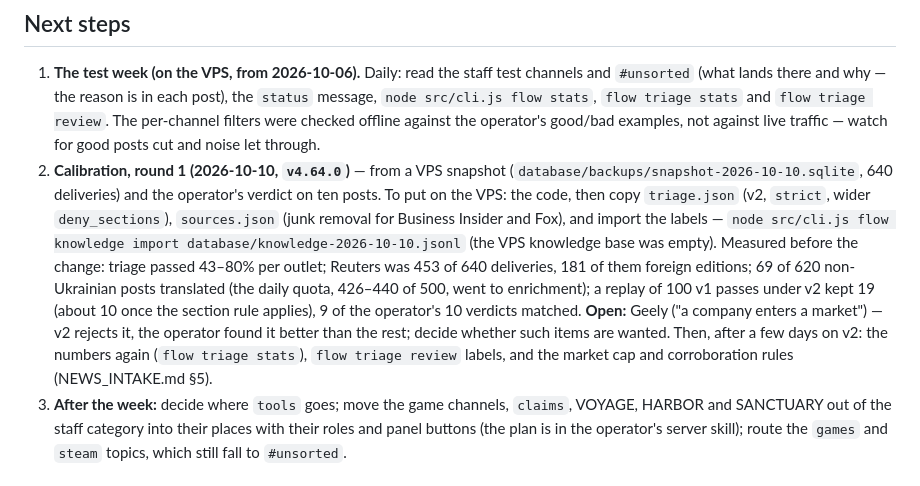
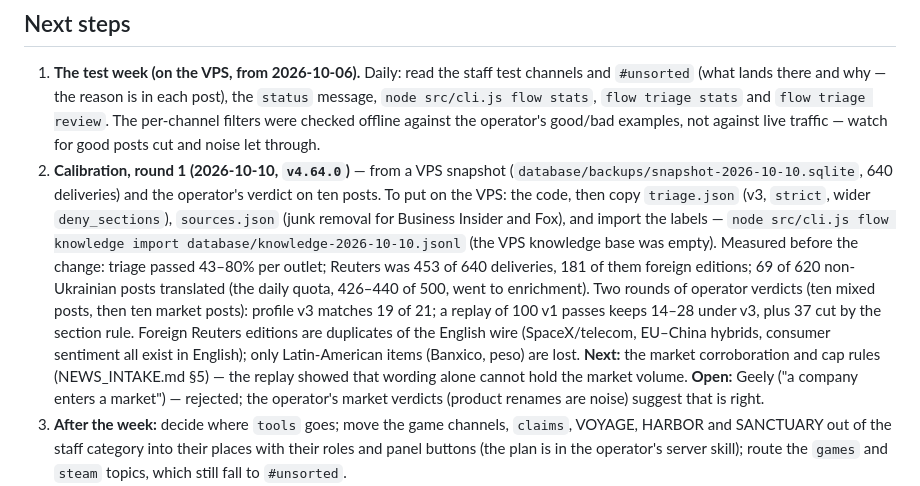
Before and after one commit to SamuiRo/Inemuri, a Markdown page: docs/HANDOFF.md, the part around the change. Drawn GitHub-style.

```diff
--- a/docs/HANDOFF.md
+++ b/docs/HANDOFF.md
@@ -63,19 +63,22 @@ Public outlets (NYPost, PsyPost, Reuters) are fine as examples.
 2. **Calibration, round 1 (2026-10-10, `v4.64.0`)** — from a VPS snapshot
    (`database/backups/snapshot-2026-10-10.sqlite`, 640 deliveries) and the
    operator's verdict on ten posts. To put on the VPS: the code, then copy
-   `triage.json` (v2, `strict`, wider `deny_sections`), `sources.json`
+   `triage.json` (v3, `strict`, wider `deny_sections`), `sources.json`
    (junk removal for Business Insider and Fox), and import the labels —
    `node src/cli.js flow knowledge import database/knowledge-2026-10-10.jsonl`
    (the VPS knowledge base was empty). Measured before the change: triage
    passed 43–80% per outlet; Reuters was 453 of 640 deliveries, 181 of them
    foreign editions; 69 of 620 non-Ukrainian posts translated (the daily
-   quota, 426–440 of 500, went to enrichment); a replay of 100 v1 passes
-   under v2 kept 19 (about 10 once the section rule applies), 9 of the
-   operator's 10 verdicts matched. **Open:** Geely ("a company enters a
-   market") — v2 rejects it, the operator found it better than the rest;
-   decide whether such items are wanted. Then, after a few days on v2: the
-   numbers again (`flow triage stats`), `flow triage review` labels, and
-   the market cap and corroboration rules (NEWS_INTAKE.md §5).
+   quota, 426–440 of 500, went to enrichment). Two rounds of operator
+   verdicts (ten mixed posts, then ten market posts): profile v3 matches 19
+   of 21; a replay of 100 v1 passes keeps 14–28 under v3, plus 37 cut by
+   the section rule. Foreign Reuters editions are duplicates of the English
+   wire (SpaceX/telecom, EU–China hybrids, consumer sentiment all exist in
+   English); only Latin-American items (Banxico, peso) are lost. **Next:**
+   the market corroboration and cap rules (NEWS_INTAKE.md §5) — the replay
+   showed that wording alone cannot hold the market volume. **Open:** Geely
+   ("a company enters a market") — rejected; the operator's market verdicts
+   (product renames are noise) suggest that is right.
 3. **After the week:** decide where `tools`
    goes; move the game channels, `claims`, VOYAGE, HARBOR and SANCTUARY out
    of the staff category into their places with their roles and panel
```
Also changed, not shown: docs/CHANGELOG.md (+7 -3 lines).
